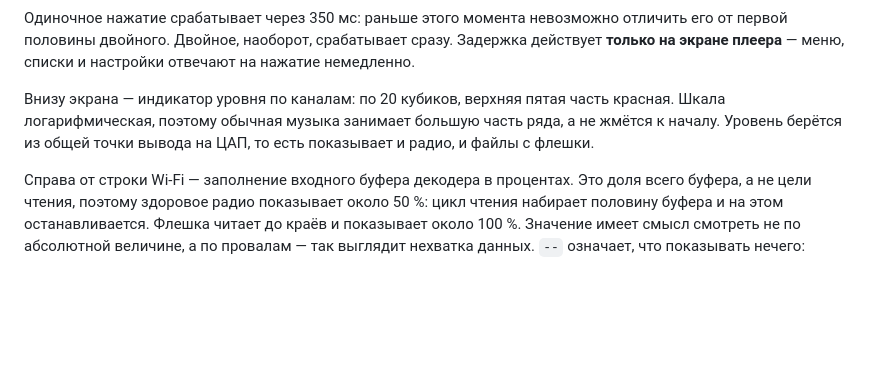
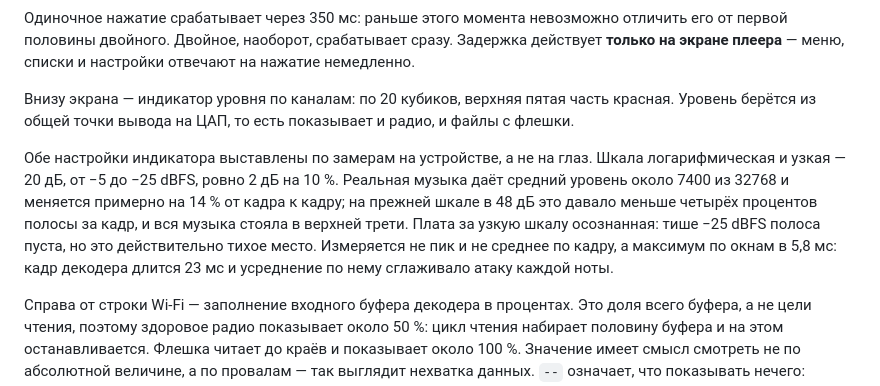
Before and after one commit to jmper-ha/jradio, a Markdown page: README.md, the part around the change. Drawn GitHub-style; blank space fills up the shorter version.

Commit message:
docs: record what the level meter's scale is set from
The two numbers behind the scale - 20 dB wide, measured in 5.8 ms windows
- look arbitrary without the measurement that produced them, and the next
person to find the bar too narrow would widen it straight back.

Co-Authored-By: Claude Opus 5 <noreply@anthropic.com>

```diff
--- a/README.md
+++ b/README.md
@@ -63,9 +63,17 @@
 настройки отвечают на нажатие немедленно.
 
 Внизу экрана — индикатор уровня по каналам: по 20 кубиков, верхняя пятая часть
-красная. Шкала логарифмическая, поэтому обычная музыка занимает большую часть
-ряда, а не жмётся к началу. Уровень берётся из общей точки вывода на ЦАП, то
-есть показывает и радио, и файлы с флешки.
+красная. Уровень берётся из общей точки вывода на ЦАП, то есть показывает и
+радио, и файлы с флешки.
+
+Обе настройки индикатора выставлены по замерам на устройстве, а не на глаз.
+Шкала логарифмическая и узкая — 20 дБ, от −5 до −25 dBFS, ровно 2 дБ на 10 %.
+Реальная музыка даёт средний уровень около 7400 из 32768 и меняется примерно на
+14 % от кадра к кадру; на прежней шкале в 48 дБ это давало меньше четырёх
+процентов полосы за кадр, и вся музыка стояла в верхней трети. Плата за узкую
+шкалу осознанная: тише −25 dBFS полоса пуста, но это действительно тихое место.
+Измеряется не пик и не среднее по кадру, а максимум по окнам в 5,8 мс: кадр
+декодера длится 23 мс и усреднение по нему сглаживало атаку каждой ноты.
 
 Справа от строки Wi-Fi — заполнение входного буфера декодера в процентах.
 Это доля всего буфера, а не цели чтения, поэтому здоровое радио показывает
```
